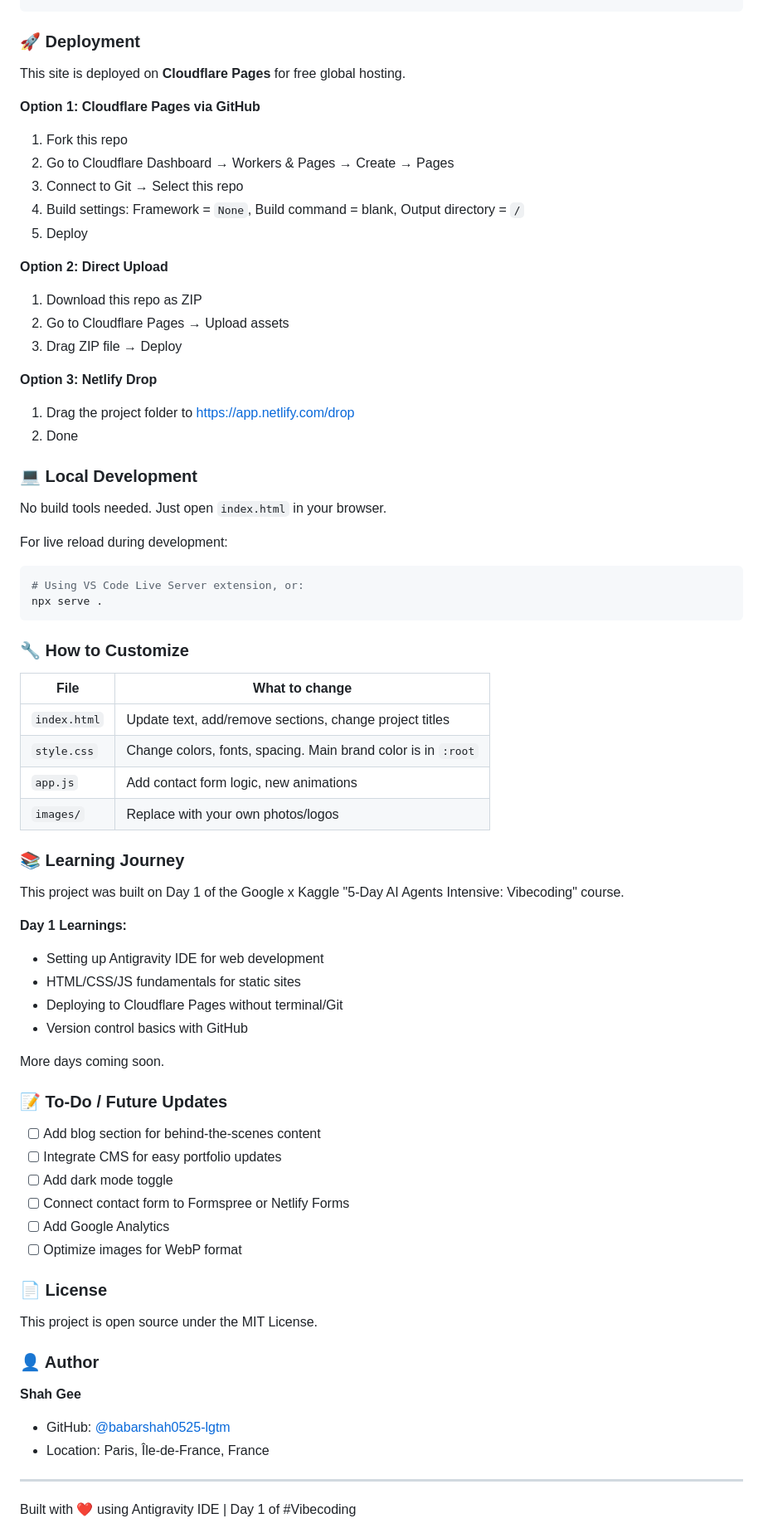
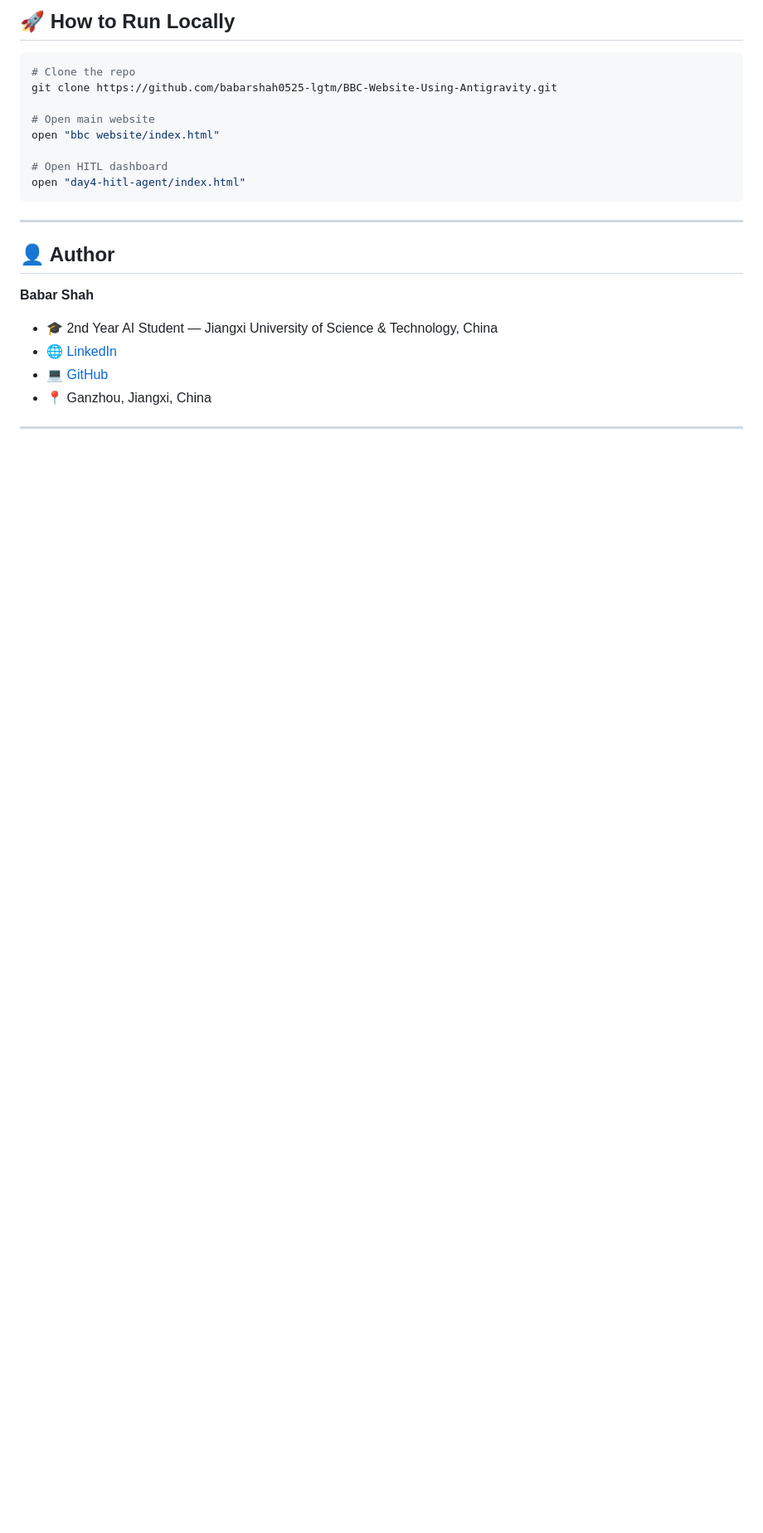
Before and after one commit to babarshah0525-lgtm/BBA-AI-Export-Agent-Kaggle, a Markdown page: README.md, the part around one of its changes. Shown at 83% size. GitHub-like rendering; blank space fills up the shorter version.

````diff
--- a/README.md
+++ b/README.md
@@ -47,70 +81,25 @@ bbc-website-using-antigravity/
+## 🚀 How to Run Locally
+
+```bash
+# Clone the repo
+git clone https://github.com/babarshah0525-lgtm/BBC-Website-Using-Antigravity.git
+
+# Open main website
+open "bbc website/index.html"
+
+# Open HITL dashboard
+open "day4-hitl-agent/index.html"
 ```
 
-### **🚀 Deployment**
+---
 
-This site is deployed on **Cloudflare Pages** for free global hosting.
+## 👤 Author
 
-**Option 1: Cloudflare Pages via GitHub**
-1. Fork this repo
-2. Go to Cloudflare Dashboard → Workers & Pages → Create → Pages
-3. Connect to Git → Select this repo
-4. Build settings: Framework = `None`, Build command = blank, Output directory = `/`
-5. Deploy
-
-**Option 2: Direct Upload**
-1. Download this repo as ZIP
-2. Go to Cloudflare Pages → Upload assets
-3. Drag ZIP file → Deploy
-
-**Option 3: Netlify Drop**
-1. Drag the project folder to https://app.netlify.com/drop
-2. Done
-
-### **💻 Local Development**
-No build tools needed. Just open `index.html` in your browser.
-
-For live reload during development:
-```bash
-# Using VS Code Live Server extension, or:
-npx serve .
-```
-
-### **🔧 How to Customize**
-
-| File | What to change |
-| --- | --- |
-| `index.html` | Update text, add/remove sections, change project titles |
-| `style.css` | Change colors, fonts, spacing. Main brand color is in `:root` |
-| `app.js` | Add contact form logic, new animations |
-| `images/` | Replace with your own photos/logos |
-
-### **📚 Learning Journey**
-This project was built on Day 1 of the Google x Kaggle "5-Day AI Agents Intensive: Vibecoding" course.
-
-**Day 1 Learnings:**
-- Setting up Antigravity IDE for web development
-- HTML/CSS/JS fundamentals for static sites
-- Deploying to Cloudflare Pages without terminal/Git
-- Version control basics with GitHub
-
-More days coming soon.
-
-### **📝 To-Do / Future Updates**
-- [ ] Add blog section for behind-the-scenes content
-- [ ] Integrate CMS for easy portfolio updates
-- [ ] Add dark mode toggle
-- [ ] Connect contact form to Formspree or Netlify Forms
-- [ ] Add Google Analytics
-- [ ] Optimize images for WebP format
-
-### **📄 License**
-This project is open source under the MIT License.
-
-### **👤 Author**
-**Shah Gee**
-- GitHub: [@babarshah0525-lgtm](https://github.com/babarshah0525-lgtm)
-- Location: Paris, Île-de-France, France
+**Babar Shah**
+- 🎓 2nd Year AI Student — Jiangxi University of Science & Technology, China
+- 🌐 [LinkedIn](https://linkedin.com/in/babar-hussain-shah-/)
+- 💻 [GitHub](https://github.com/babarshah0525-lgtm)
+- 📍 Ganzhou, Jiangxi, China
 
 ---
-Built with ❤ using Antigravity IDE | Day 1 of #Vibecoding
 
````
Also changed, not shown: other parts of README.md (+75 -124 lines).
